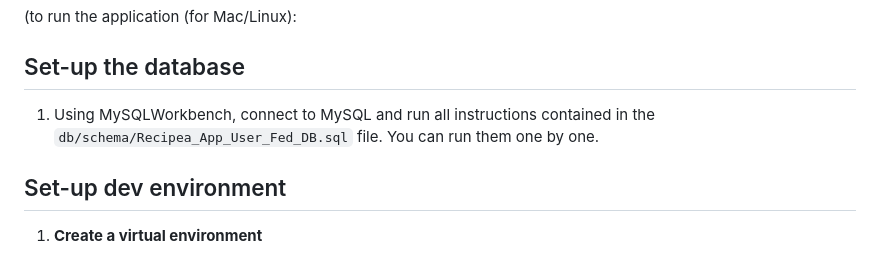
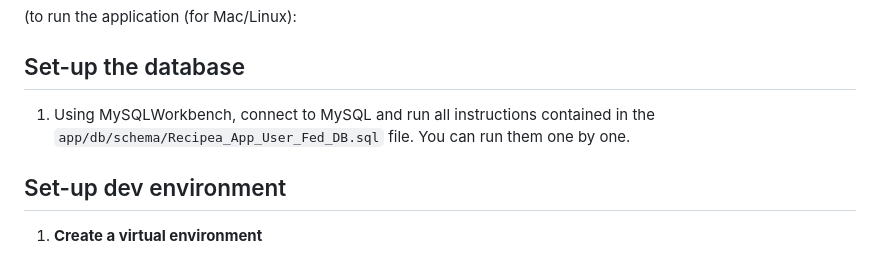
Before and after one commit to lizturay/Recipea_App_CFGDegree, a Markdown page: README.md, the part around the change. GitHub-like rendering.

```diff
--- a/README.md
+++ b/README.md
@@ -20,7 +20,7 @@ Final Project for CFGDegree
 
 
 
-1. Using MySQLWorkbench, connect to MySQL and run all instructions contained in the `db/schema/Recipea_App_User_Fed_DB.sql` file. You can run them one by one.
+1. Using MySQLWorkbench, connect to MySQL and run all instructions contained in the `app/db/schema/Recipea_App_User_Fed_DB.sql` file. You can run them one by one.
 
 
 
```
